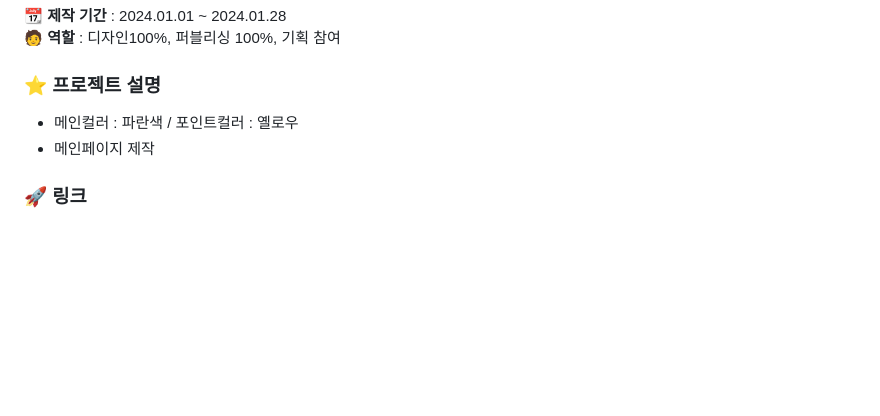
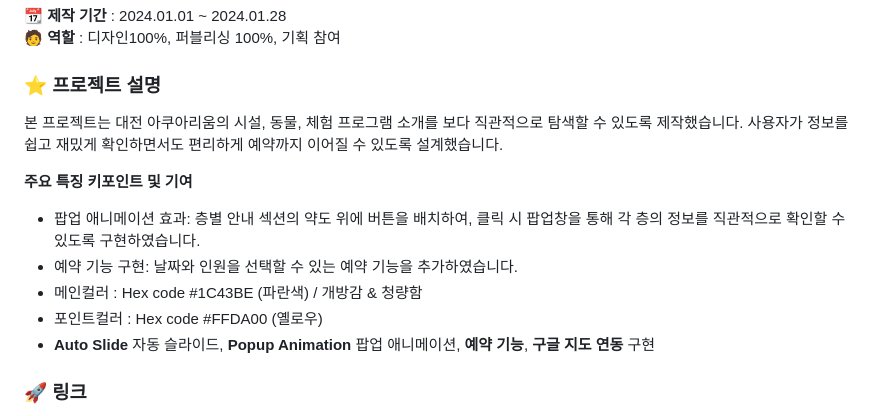
Before and after one commit to JooyeongLim/portfolio2025, a Markdown page: readMe.md, the part around the change printed below. Drawn GitHub-style; blank space fills up the shorter version.

```diff
--- a/readMe.md
+++ b/readMe.md
@@ -26,10 +26,14 @@
 **🧑 역할** : 디자인100%, 퍼블리싱 100%, 기획 참여
 
 ### ⭐ 프로젝트 설명
+본 프로젝트는 대전 아쿠아리움의 시설, 동물, 체험 프로그램 소개를 보다 직관적으로 탐색할 수 있도록 제작했습니다. 사용자가 정보를 쉽고 재밌게 확인하면서도 편리하게 예약까지 이어질 수 있도록 설계했습니다.
 
-
-- 메인컬러 : 파란색 / 포인트컬러 : 옐로우
-- 메인페이지 제작
+**주요 특징 키포인트 및 기여**
+- 팝업 애니메이션 효과: 층별 안내 섹션의 약도 위에 버튼을 배치하여, 클릭 시 팝업창을 통해 각 층의 정보를 직관적으로 확인할 수 있도록 구현하였습니다.
+- 예약 기능 구현: 날짜와 인원을 선택할 수 있는 예약 기능을 추가하였습니다.
+- 메인컬러 : Hex code #1C43BE (파란색) / 개방감 & 청량함
+- 포인트컬러 : Hex code #FFDA00 (옐로우)
+- **Auto Slide** 자동 슬라이드, **Popup Animation** 팝업 애니메이션, **예약 기능**, **구글 지도 연동** 구현
 
 ### 🚀 링크
 - [무드보드](https://www.figma.com/proto/kMWgqozWQI4lcNg2hvYMVO/%EB%8C%80%EC%A0%84%EC%95%84%EC%BF%A0%EC%95%84%EB%A6%AC%EC%9B%80_%ED%94%84%EB%A1%9D%EC%A0%9D%ED%8A%B81?node-id=49-2&t=bvm97jlk9zcNeMGC-1&scaling=min-zoom&content-scaling=fixed&page-id=0%3A1)
```
Also changed, not shown: other parts of readMe.md (+1 -1 lines).
